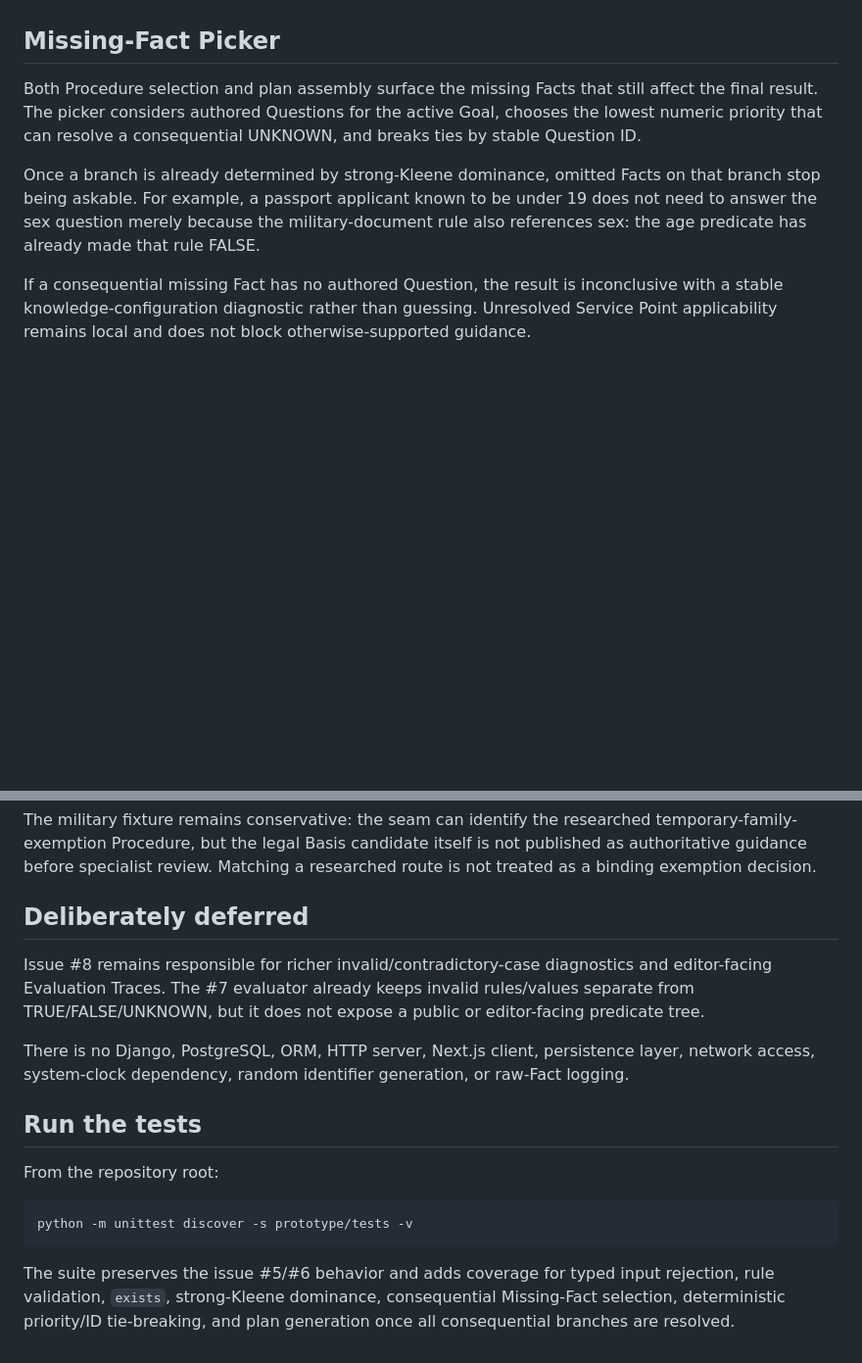
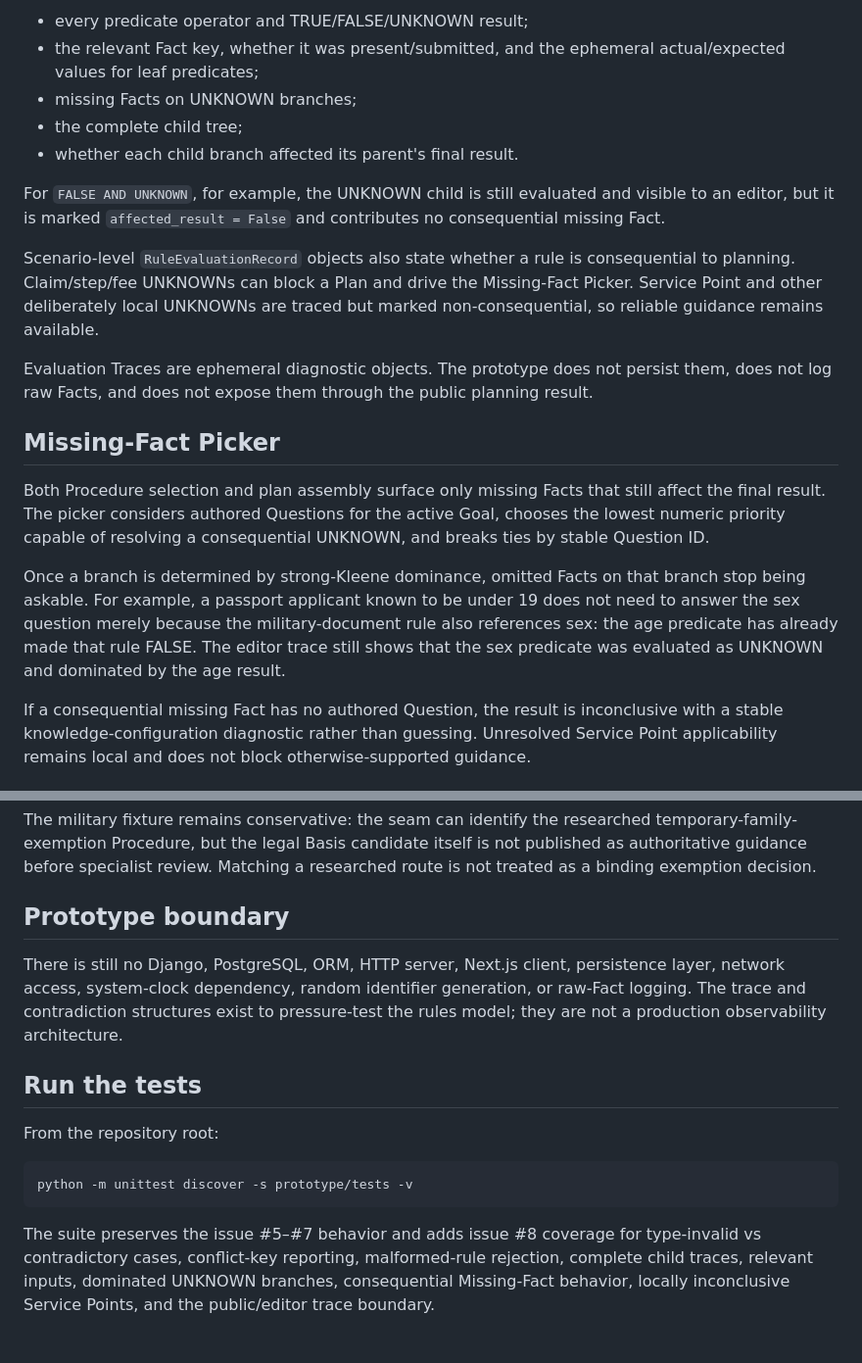
Before and after one commit to greybonfire/bardi, a Markdown page: prototype/README.md, 2 parts joined by grey strips. Shown at 98% size. GitHub-like rendering; blank space fills up the shorter version.

````diff
--- a/prototype/README.md
+++ b/prototype/README.md
@@ -42,9 +61,20 @@ Omitted Facts evaluate as `UNKNOWN`; there is no generic null value. Boolean com
+- every predicate operator and TRUE/FALSE/UNKNOWN result;
+- the relevant Fact key, whether it was present/submitted, and the ephemeral actual/expected values for leaf predicates;
+- missing Facts on UNKNOWN branches;
+- the complete child tree;
+- whether each child branch affected its parent's final result.
+
+For `FALSE AND UNKNOWN`, for example, the UNKNOWN child is still evaluated and visible to an editor, but it is marked `affected_result = False` and contributes no consequential missing Fact.
+
+Scenario-level `RuleEvaluationRecord` objects also state whether a rule is consequential to planning. Claim/step/fee UNKNOWNs can block a Plan and drive the Missing-Fact Picker. Service Point and other deliberately local UNKNOWNs are traced but marked non-consequential, so reliable guidance remains available.
+
+Evaluation Traces are ephemeral diagnostic objects. The prototype does not persist them, does not log raw Facts, and does not expose them through the public planning result.
 
 ## Missing-Fact Picker
 
-Both Procedure selection and plan assembly surface the missing Facts that still affect the final result. The picker considers authored Questions for the active Goal, chooses the lowest numeric priority that can resolve a consequential UNKNOWN, and breaks ties by stable Question ID.
+Both Procedure selection and plan assembly surface only missing Facts that still affect the final result. The picker considers authored Questions for the active Goal, chooses the lowest numeric priority capable of resolving a consequential UNKNOWN, and breaks ties by stable Question ID.
 
-Once a branch is already determined by strong-Kleene dominance, omitted Facts on that branch stop being askable. For example, a passport applicant known to be under 19 does not need to answer the sex question merely because the military-document rule also references sex: the age predicate has already made that rule FALSE.
+Once a branch is determined by strong-Kleene dominance, omitted Facts on that branch stop being askable. For example, a passport applicant known to be under 19 does not need to answer the sex question merely because the military-document rule also references sex: the age predicate has already made that rule FALSE. The editor trace still shows that the sex predicate was evaluated as UNKNOWN and dominated by the age result.
 
 If a consequential missing Fact has no authored Question, the result is inconclusive with a stable knowledge-configuration diagnostic rather than guessing. Unresolved Service Point applicability remains local and does not block otherwise-supported guidance.
 
@@ -56,11 +86,9 @@ The National ID fixture keeps the current ordinary fee, previous-card requiremen
 
 The military fixture remains conservative: the seam can identify the researched temporary-family-exemption Procedure, but the legal Basis candidate itself is not published as authoritative guidance before specialist review. Matching a researched route is not treated as a binding exemption decision.
 
-## Deliberately deferred
+## Prototype boundary
 
-Issue #8 remains responsible for richer invalid/contradictory-case diagnostics and editor-facing Evaluation Traces. The #7 evaluator already keeps invalid rules/values separate from TRUE/FALSE/UNKNOWN, but it does not expose a public or editor-facing predicate tree.
-
-There is no Django, PostgreSQL, ORM, HTTP server, Next.js client, persistence layer, network access, system-clock dependency, random identifier generation, or raw-Fact logging.
+There is still no Django, PostgreSQL, ORM, HTTP server, Next.js client, persistence layer, network access, system-clock dependency, random identifier generation, or raw-Fact logging. The trace and contradiction structures exist to pressure-test the rules model; they are not a production observability architecture.
 
 ## Run the tests
 
@@ -70,4 +98,4 @@ From the repository root:
 python -m unittest discover -s prototype/tests -v
 ```
 
-The suite preserves the issue #5/#6 behavior and adds coverage for typed input rejection, rule validation, `exists`, strong-Kleene dominance, consequential Missing-Fact selection, deterministic priority/ID tie-breaking, and plan generation once all consequential branches are resolved.
+The suite preserves the issue #5–#7 behavior and adds issue #8 coverage for type-invalid vs contradictory cases, conflict-key reporting, malformed-rule rejection, complete child traces, relevant inputs, dominated UNKNOWN branches, consequential Missing-Fact behavior, locally inconclusive Service Points, and the public/editor trace boundary.
````
Also changed, not shown: other parts of prototype/README.md (+34 -15 lines).
